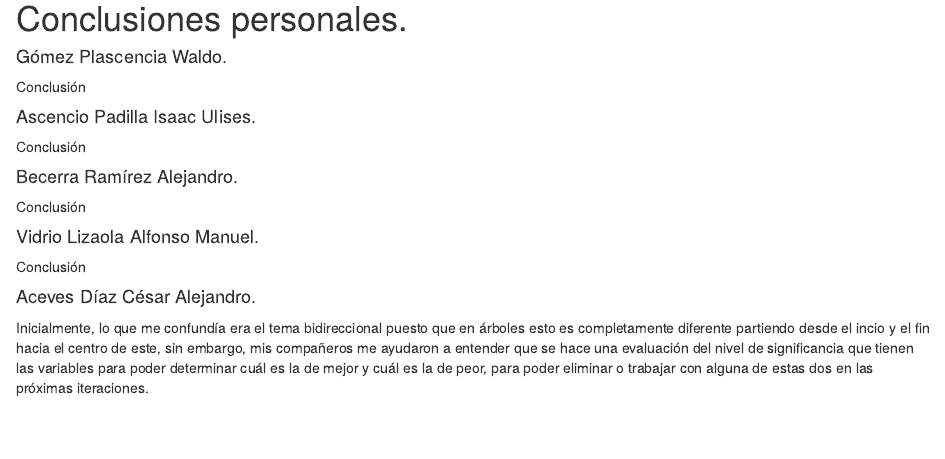
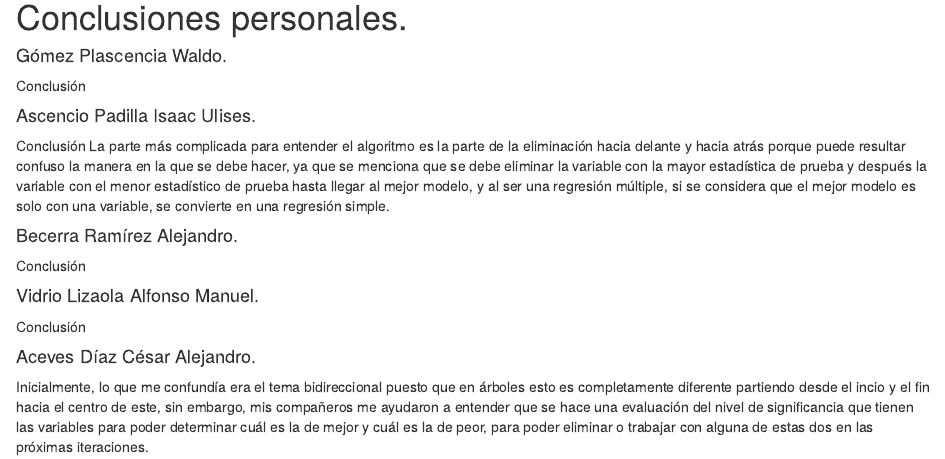
Before and after one commit to itsODYSS3US/SSPIAII.24A.Ejercicios04, an R Markdown document (P1.2 - Regresión Lineal Múltiple/archivo-rmarkdown.Rmd): the page in a window 1100 px wide, from 1470 px down. Rendered offline with R 4.5, knitr and Pandoc, with nearby package versions; some code elsewhere in the file could not run offline.

Commit message:
[P1.2] - Conclusión

```diff
--- a/P1.2 - Regresión Lineal Múltiple/archivo-rmarkdown.Rmd
+++ b/P1.2 - Regresión Lineal Múltiple/archivo-rmarkdown.Rmd
@@ -35,6 +35,12 @@ Conclusión
 
 #### Ascencio Padilla Isaac Ulises.<br>
 Conclusión
+La parte más complicada para entender el algoritmo es la parte de la eliminación
+hacia delante y hacia atrás porque puede resultar confuso la manera en la que se
+debe hacer, ya que se menciona que se debe eliminar la variable con la mayor estadística
+de prueba y después la variable con el menor estadístico de prueba hasta llegar al mejor
+modelo, y al ser una regresión múltiple, si se considera que el mejor modelo es solo con
+una variable, se convierte en una regresión simple.
 
 #### Becerra Ramírez Alejandro.<br>
 Conclusión
```
